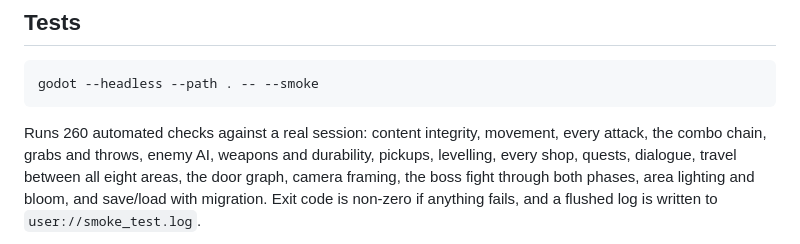
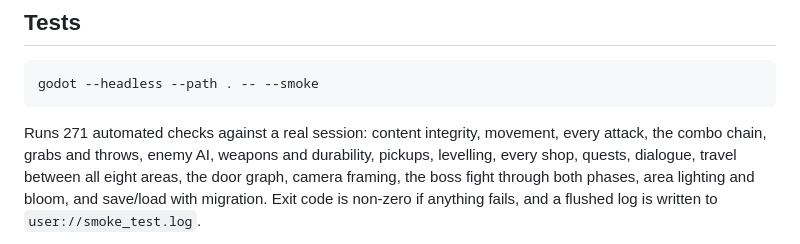
Before and after one commit to OuterHeavenX/sidewalk-kings, a Markdown page: README.md, the part around the change. Rendered like a GitHub page.

````diff
--- a/README.md
+++ b/README.md
@@ -197,7 +197,7 @@ Details, including deployment to GitHub Pages and Cloudflare Pages, are in
 godot --headless --path . -- --smoke
 ```
 
-Runs 260 automated checks against a real session: content integrity, movement, every
+Runs 271 automated checks against a real session: content integrity, movement, every
 attack, the combo chain, grabs and throws, enemy AI, weapons and durability, pickups,
 levelling, every shop, quests, dialogue, travel between all eight areas, the door graph, camera framing,
 the boss fight through both phases, area lighting and bloom, and save/load with
````
Also changed, not shown: docs/ARCHITECTURE.md (+20 -0 lines), docs/TESTING.md (+1 -1 lines).
